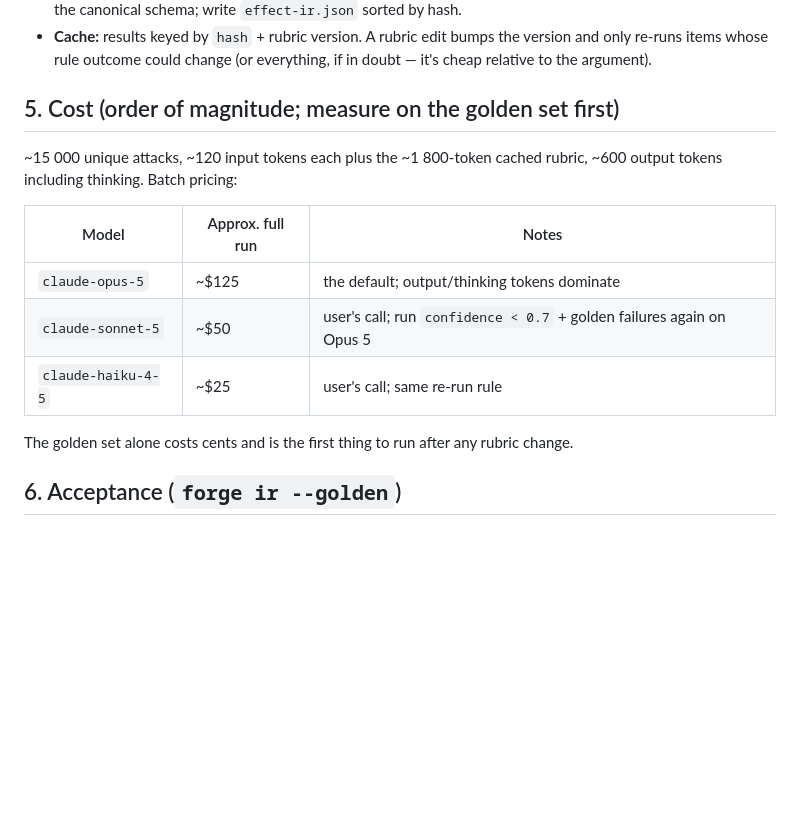
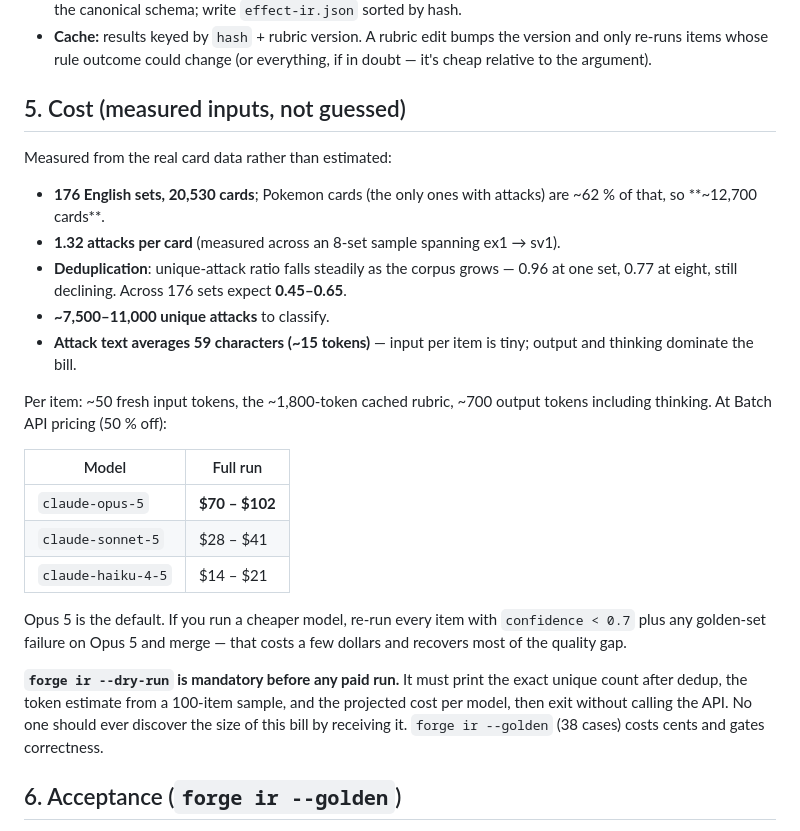
Before and after one commit to jon-tidd/jontidd.com, a Markdown page: cardarena/SPEC-ir.md, the part around the change. Rendered like a GitHub page; blank space fills up the shorter version.

Commit message:
cardarena: correct IR batch cost from measured card data, add dry-run gate
The $125 figure was ~30-50% high. It assumed ~15,000 unique attacks; the
real corpus is smaller once deduplicated.

Measured from pokemon-tcg-data: 176 English sets, 20,530 cards, ~62% of
which are Pokemon cards, at 1.32 attacks per card. The unique-attack ratio
falls as the corpus grows (0.96 at one set, 0.77 at eight, still
declining), so across 176 sets expect 0.45-0.65 -> ~7,500-11,000 unique
attacks. Attack text averages 59 characters, so input is negligible and
output plus thinking dominates.

Corrected full-run cost: $70-102 on claude-opus-5 via the Batch API,
$28-41 on Sonnet 5, $14-21 on Haiku 4.5.

Also requires `forge ir --dry-run` before any paid run: it must print the
exact post-dedup count, a token estimate from a 100-item sample, and
projected cost per model, then exit without calling the API. Nobody should
learn the size of this bill by receiving it.

Updated SPEC-ir.md section 5, HANDOFF.md section 4, BUILD-PLAN.md M0.

Co-Authored-By: Claude Opus 5 <noreply@anthropic.com>
Claude-Session: https://claude.ai/code/session_01GiaDf4h9Mhh8nqXRdhksV1

```diff
--- a/cardarena/SPEC-ir.md
+++ b/cardarena/SPEC-ir.md
@@ -145,18 +145,36 @@ interpret. Below 0.7 the attack is routed to human review.
   only re-runs items whose rule outcome could change (or everything, if in doubt — it's cheap
   relative to the argument).
 
-## 5. Cost (order of magnitude; measure on the golden set first)
+## 5. Cost (measured inputs, not guessed)
 
-~15 000 unique attacks, ~120 input tokens each plus the ~1 800-token cached rubric, ~600
-output tokens including thinking. Batch pricing:
+Measured from the real card data rather than estimated:
 
-| Model | Approx. full run | Notes |
-|---|---|---|
-| `claude-opus-5` | ~$125 | the default; output/thinking tokens dominate |
-| `claude-sonnet-5` | ~$50 | user's call; run `confidence < 0.7` + golden failures again on Opus 5 |
-| `claude-haiku-4-5` | ~$25 | user's call; same re-run rule |
+- **176 English sets, 20,530 cards**; Pokemon cards (the only ones with attacks) are ~62 %
+  of that, so **~12,700 cards**.
+- **1.32 attacks per card** (measured across an 8-set sample spanning ex1 → sv1).
+- **Deduplication**: unique-attack ratio falls steadily as the corpus grows — 0.96 at one
+  set, 0.77 at eight, still declining. Across 176 sets expect **0.45–0.65**.
+- **~7,500–11,000 unique attacks** to classify.
+- **Attack text averages 59 characters (~15 tokens)** — input per item is tiny; output and
+  thinking dominate the bill.
 
-The golden set alone costs cents and is the first thing to run after any rubric change.
+Per item: ~50 fresh input tokens, the ~1,800-token cached rubric, ~700 output tokens
+including thinking. At Batch API pricing (50 % off):
+
+| Model | Full run |
+|---|---|
+| `claude-opus-5` | **$70 – $102** |
+| `claude-sonnet-5` | $28 – $41 |
+| `claude-haiku-4-5` | $14 – $21 |
+
+Opus 5 is the default. If you run a cheaper model, re-run every item with
+`confidence < 0.7` plus any golden-set failure on Opus 5 and merge — that costs a few
+dollars and recovers most of the quality gap.
+
+**`forge ir --dry-run` is mandatory before any paid run.** It must print the exact unique
+count after dedup, the token estimate from a 100-item sample, and the projected cost per
+model, then exit without calling the API. No one should ever discover the size of this
+bill by receiving it. `forge ir --golden` (38 cases) costs cents and gates correctness.
 
 ## 6. Acceptance (`forge ir --golden`)
 
```
Also changed, not shown: cardarena/BUILD-PLAN.md (+2 -0 lines), cardarena/HANDOFF.md (+7 -5 lines).
